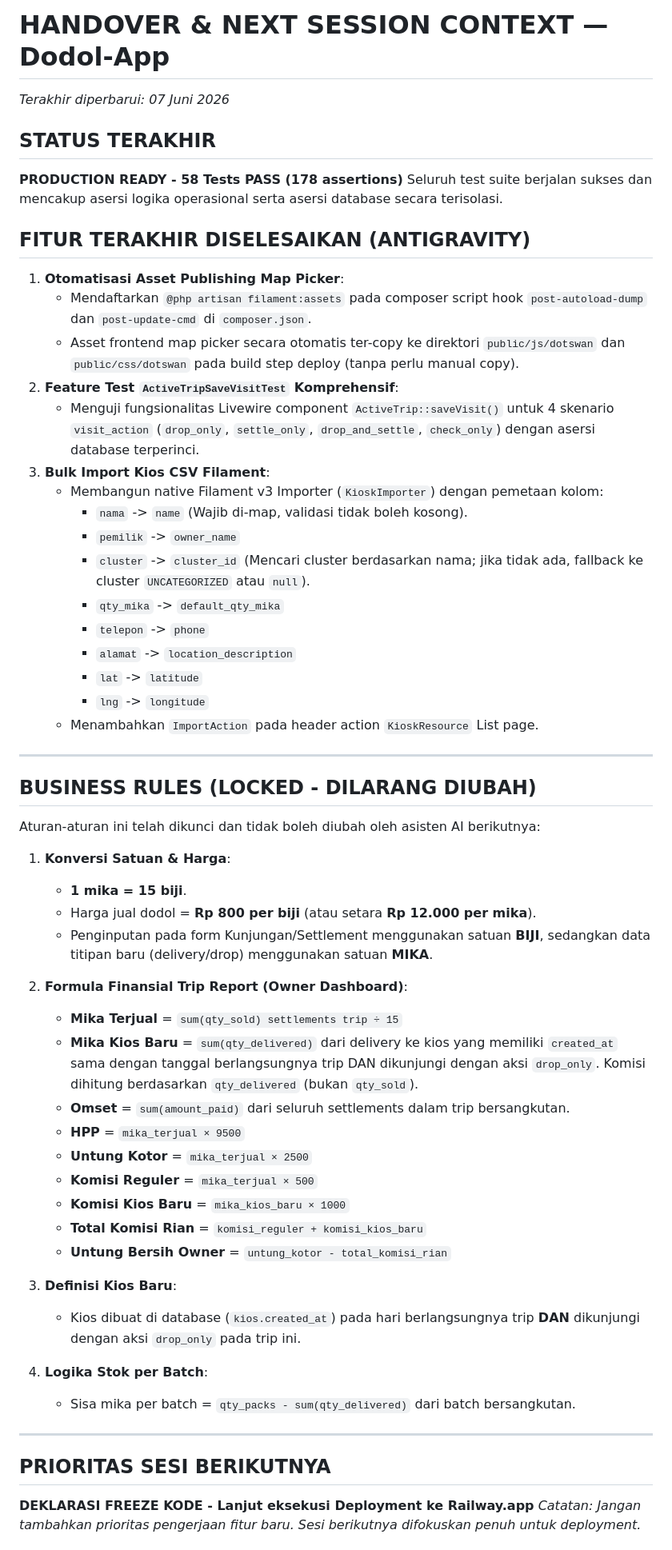
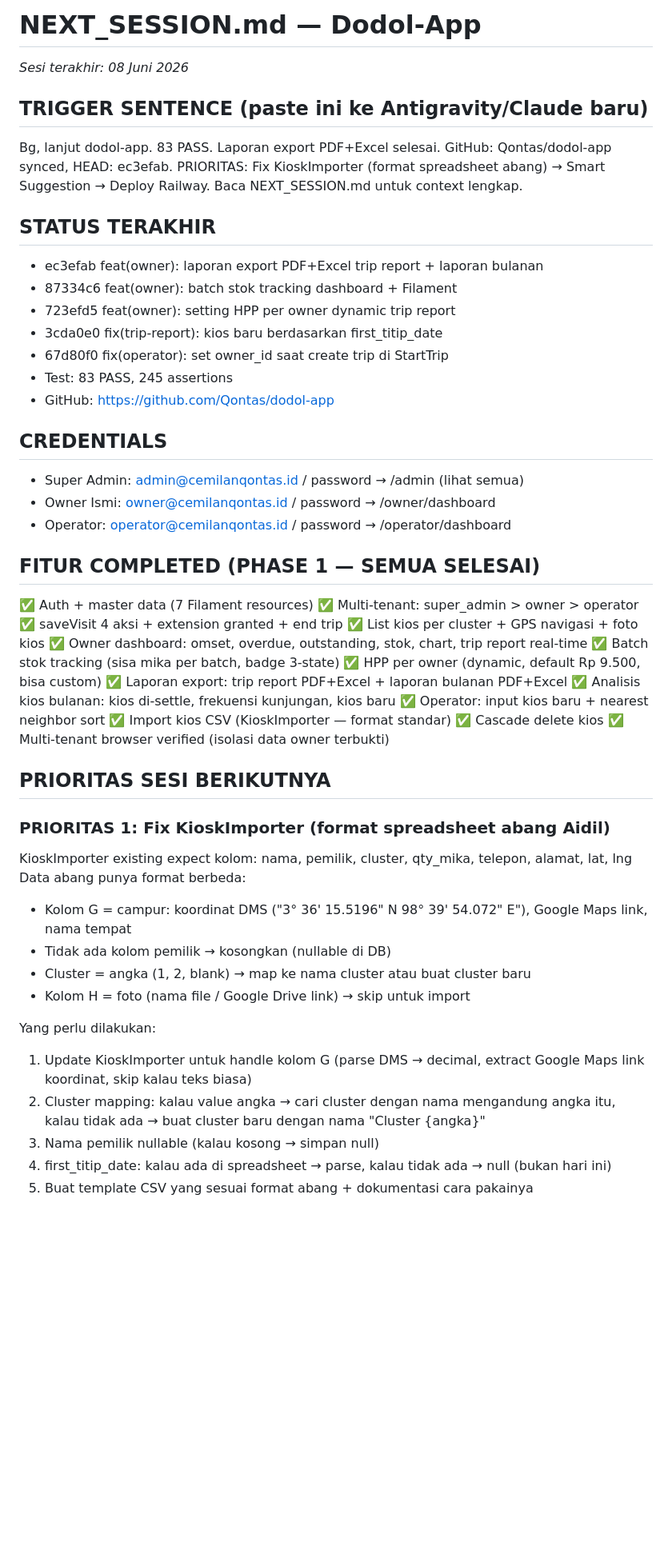
Before and after one commit to Qontas/dodol-app, a Markdown page: NEXT_SESSION.md, the part around one of its changes. Shown at 80% size. GitHub-like rendering; blank space fills up the shorter version.

Commit message:
docs: close sesi — laporan export done, prioritas KioskImporter fix + deploy

```diff
--- a/NEXT_SESSION.md
+++ b/NEXT_SESSION.md
@@ -1,57 +1,55 @@
-# HANDOVER & NEXT SESSION CONTEXT — Dodol-App
-*Terakhir diperbarui: 07 Juni 2026*
+# NEXT_SESSION.md — Dodol-App
+*Sesi terakhir: 08 Juni 2026*
+
+## TRIGGER SENTENCE (paste ini ke Antigravity/Claude baru)
+Bg, lanjut dodol-app. 83 PASS. Laporan export PDF+Excel selesai.
+GitHub: Qontas/dodol-app synced, HEAD: ec3efab.
+PRIORITAS: Fix KioskImporter (format spreadsheet abang) → Smart Suggestion → Deploy Railway.
+Baca NEXT_SESSION.md untuk context lengkap.
 
 ## STATUS TERAKHIR
-**PRODUCTION READY - 58 Tests PASS (178 assertions)**
-Seluruh test suite berjalan sukses dan mencakup asersi logika operasional serta asersi database secara terisolasi.
+- ec3efab feat(owner): laporan export PDF+Excel trip report + laporan bulanan
+- 87334c6 feat(owner): batch stok tracking dashboard + Filament
+- 723efd5 feat(owner): setting HPP per owner dynamic trip report
+- 3cda0e0 fix(trip-report): kios baru berdasarkan first_titip_date
+- 67d80f0 fix(operator): set owner_id saat create trip di StartTrip
+- Test: 83 PASS, 245 assertions
+- GitHub: https://github.com/Qontas/dodol-app
 
-## FITUR TERAKHIR DISELESAIKAN (ANTIGRAVITY)
-1. **Otomatisasi Asset Publishing Map Picker**:
-   - Mendaftarkan `@php artisan filament:assets` pada composer script hook `post-autoload-dump` dan `post-update-cmd` di `composer.json`.
-   - Asset frontend map picker secara otomatis ter-copy ke direktori `public/js/dotswan` dan `public/css/dotswan` pada build step deploy (tanpa perlu manual copy).
-2. **Feature Test `ActiveTripSaveVisitTest` Komprehensif**:
-   - Menguji fungsionalitas Livewire component `ActiveTrip::saveVisit()` untuk 4 skenario `visit_action` (`drop_only`, `settle_only`, `drop_and_settle`, `check_only`) dengan asersi database terperinci.
-3. **Bulk Import Kios CSV Filament**:
-   - Membangun native Filament v3 Importer (`KioskImporter`) dengan pemetaan kolom:
-     - `nama` -> `name` (Wajib di-map, validasi tidak boleh kosong).
-     - `pemilik` -> `owner_name`
-     - `cluster` -> `cluster_id` (Mencari cluster berdasarkan nama; jika tidak ada, fallback ke cluster `UNCATEGORIZED` atau `null`).
-     - `qty_mika` -> `default_qty_mika`
-     - `telepon` -> `phone`
-     - `alamat` -> `location_description`
-     - `lat` -> `latitude`
-     - `lng` -> `longitude`
-   - Menambahkan `ImportAction` pada header action `KioskResource` List page.
+## CREDENTIALS
+- Super Admin: admin@cemilanqontas.id / password → /admin (lihat semua)
+- Owner Ismi: owner@cemilanqontas.id / password → /owner/dashboard
+- Operator: operator@cemilanqontas.id / password → /operator/dashboard
 
----
-
-## BUSINESS RULES (LOCKED - DILARANG DIUBAH)
-Aturan-aturan ini telah dikunci dan tidak boleh diubah oleh asisten AI berikutnya:
-
-1. **Konversi Satuan & Harga**:
-   - **1 mika = 15 biji**.
-   - Harga jual dodol = **Rp 800 per biji** (atau setara **Rp 12.000 per mika**).
-   - Penginputan pada form Kunjungan/Settlement menggunakan satuan **BIJI**, sedangkan data titipan baru (delivery/drop) menggunakan satuan **MIKA**.
-
-2. **Formula Finansial Trip Report (Owner Dashboard)**:
-   - **Mika Terjual** = `sum(qty_sold) settlements trip ÷ 15`
-   - **Mika Kios Baru** = `sum(qty_delivered)` dari delivery ke kios yang memiliki `created_at` sama dengan tanggal berlangsungnya trip DAN dikunjungi dengan aksi `drop_only`. Komisi dihitung berdasarkan `qty_delivered` (bukan `qty_sold`).
-   - **Omset** = `sum(amount_paid)` dari seluruh settlements dalam trip bersangkutan.
-   - **HPP** = `mika_terjual × 9500`
-   - **Untung Kotor** = `mika_terjual × 2500`
-   - **Komisi Reguler** = `mika_terjual × 500`
-   - **Komisi Kios Baru** = `mika_kios_baru × 1000`
-   - **Total Komisi Rian** = `komisi_reguler + komisi_kios_baru`
-   - **Untung Bersih Owner** = `untung_kotor - total_komisi_rian`
-
-3. **Definisi Kios Baru**:
-   - Kios dibuat di database (`kios.created_at`) pada hari berlangsungnya trip **DAN** dikunjungi dengan aksi `drop_only` pada trip ini.
-
-4. **Logika Stok per Batch**:
-   - Sisa mika per batch = `qty_packs - sum(qty_delivered)` dari batch bersangkutan.
-
----
+## FITUR COMPLETED (PHASE 1 — SEMUA SELESAI)
+✅ Auth + master data (7 Filament resources)
+✅ Multi-tenant: super_admin > owner > operator
+✅ saveVisit 4 aksi + extension granted + end trip
+✅ List kios per cluster + GPS navigasi + foto kios
+✅ Owner dashboard: omset, overdue, outstanding, stok, chart, trip report real-time
+✅ Batch stok tracking (sisa mika per batch, badge 3-state)
+✅ HPP per owner (dynamic, default Rp 9.500, bisa custom)
+✅ Laporan export: trip report PDF+Excel + laporan bulanan PDF+Excel
+✅ Analisis kios bulanan: kios di-settle, frekuensi kunjungan, kios baru
+✅ Operator: input kios baru + nearest neighbor sort
+✅ Import kios CSV (KioskImporter — format standar)
+✅ Cascade delete kios
+✅ Multi-tenant browser verified (isolasi data owner terbukti)
 
 ## PRIORITAS SESI BERIKUTNYA
-**DEKLARASI FREEZE KODE - Lanjut eksekusi Deployment ke Railway.app**
-*Catatan: Jangan tambahkan prioritas pengerjaan fitur baru. Sesi berikutnya difokuskan penuh untuk deployment.*
+
+### PRIORITAS 1: Fix KioskImporter (format spreadsheet abang Aidil)
+KioskImporter existing expect kolom: nama, pemilik, cluster, qty_mika, telepon, alamat, lat, lng
+Data abang punya format berbeda:
+- Kolom G = campur: koordinat DMS ("3° 36' 15.5196" N 98° 39' 54.072" E"), Google Maps link, nama tempat
+- Tidak ada kolom pemilik → kosongkan (nullable di DB)
+- Cluster = angka (1, 2, blank) → map ke nama cluster atau buat cluster baru
+- Kolom H = foto (nama file / Google Drive link) → skip untuk import
+
+Yang perlu dilakukan:
+1. Update KioskImporter untuk handle kolom G (parse DMS → decimal, extract Google Maps link koordinat, skip kalau teks biasa)
+2. Cluster mapping: kalau value angka → cari cluster dengan nama mengandung angka itu, kalau tidak ada → buat cluster baru dengan nama "Cluster {angka}"
+3. Nama pemilik nullable (kalau kosong → simpan null)
+4. first_titip_date: kalau ada di spreadsheet → parse, kalau tidak ada → null (bukan hari ini)
+5. Buat template CSV yang sesuai format abang + dokumentasi cara pakainya
+
```
Also changed, not shown: other parts of NEXT_SESSION.md (+52 -0 lines).
